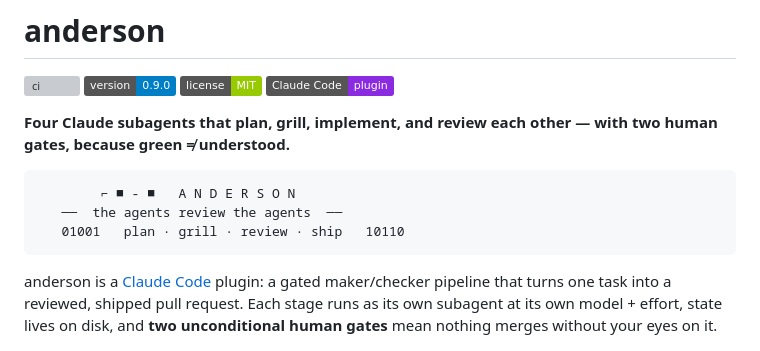
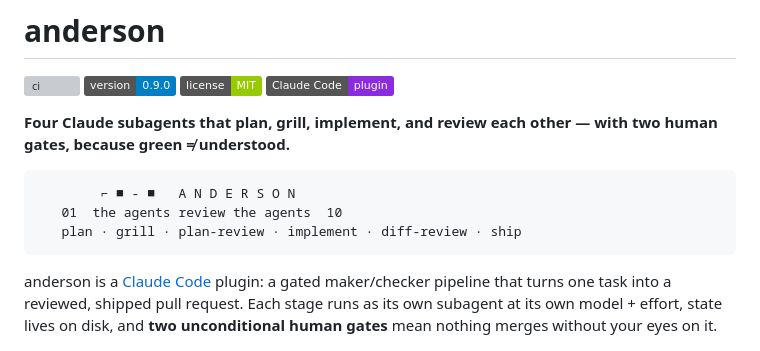
Before and after one commit to amj-lang/anderson, a Markdown page: README.md, the part around the change. Drawn GitHub-style; badges without logos; grey boxes are pictures that could not be loaded.

Commit message:
docs: ASCII hero shows the full pipeline (incl. implement + diff-review/AGENT SMITH)
Co-Authored-By: Claude Opus 4.8 (1M context) <noreply@anthropic.com>

````diff
--- a/README.md
+++ b/README.md
@@ -9,8 +9,8 @@
 
 ```
         ⌐ ■ - ■   A N D E R S O N
-   ──  the agents review the agents  ──
-   01001   plan · grill · review · ship   10110
+   01  the agents review the agents  10
+   plan · grill · plan-review · implement · diff-review · ship
 ```
 
 anderson is a [Claude Code](https://claude.com/claude-code) plugin: a gated maker/checker pipeline that turns one task into a reviewed, shipped pull request. Each stage runs as its own subagent at its own model + effort, state lives on disk, and **two unconditional human gates** mean nothing merges without your eyes on it.
````
